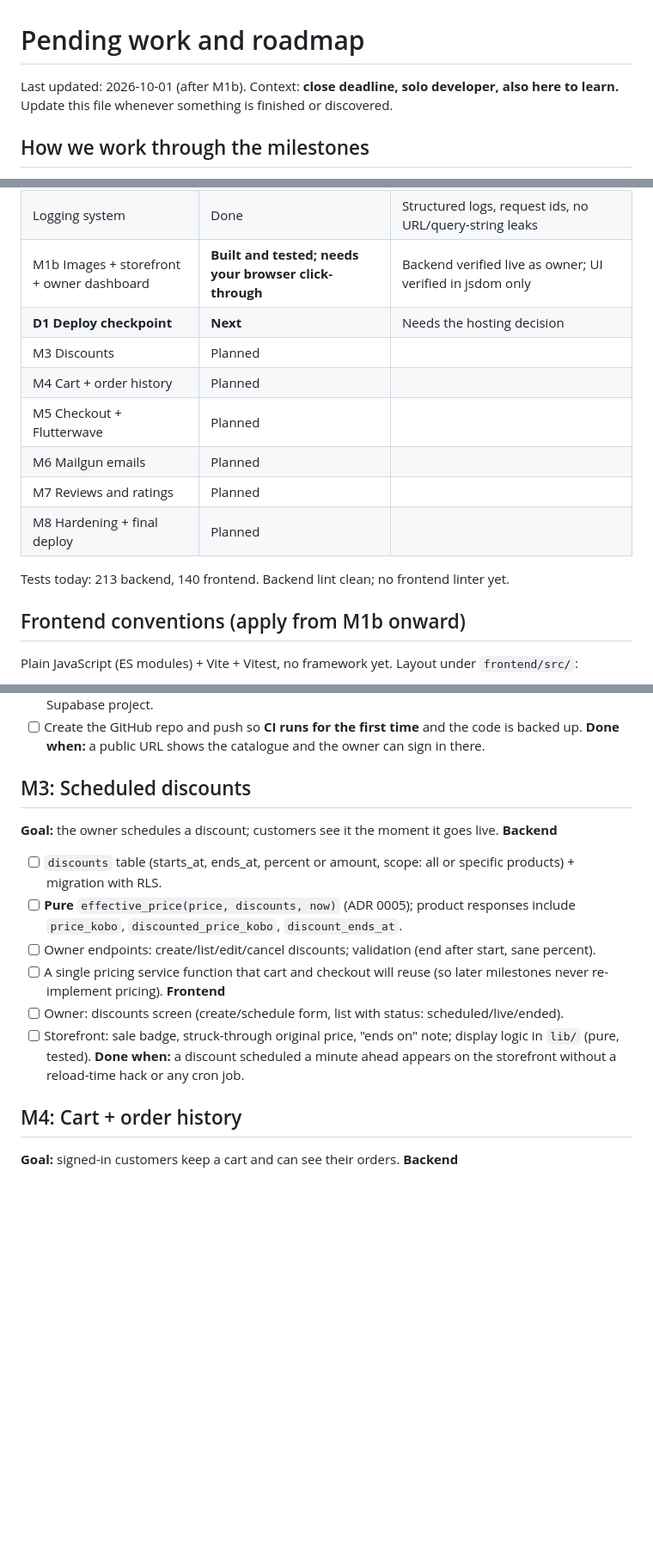
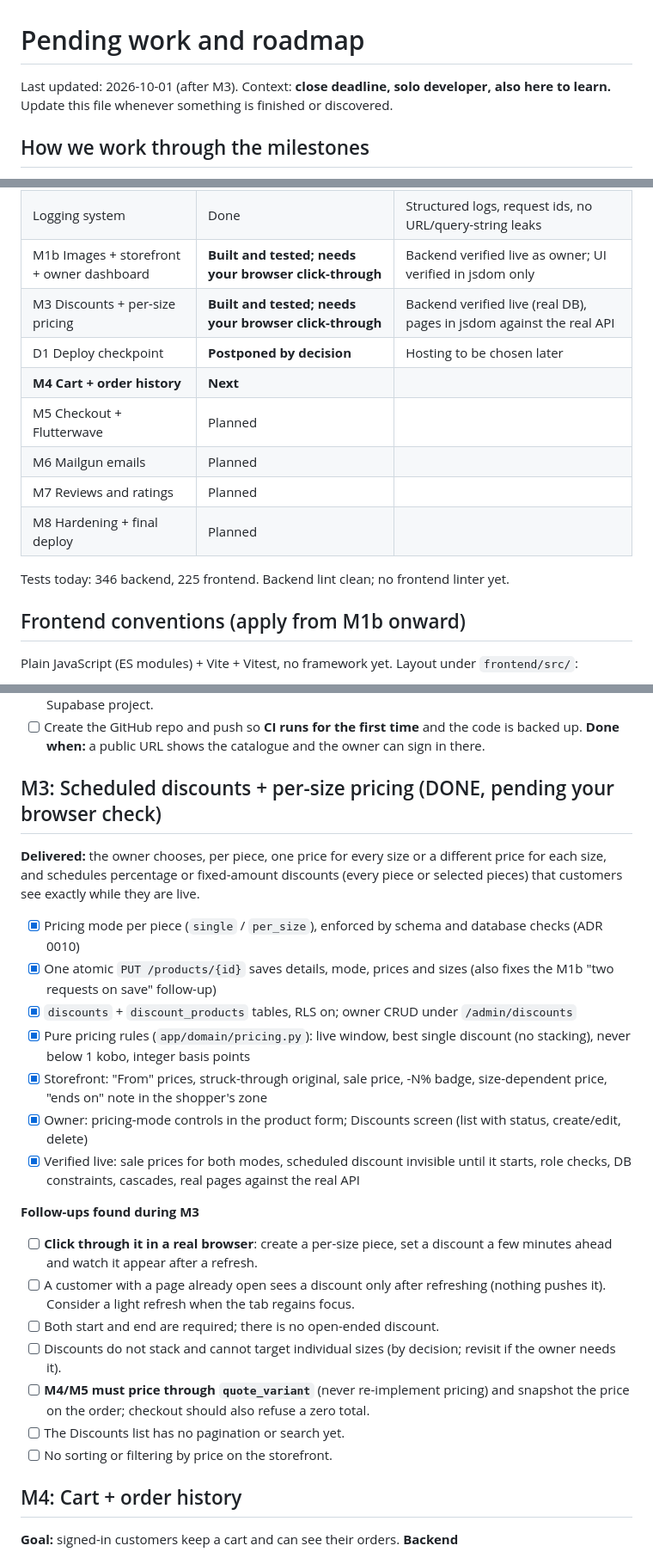
Before and after one commit to sheggz/isabella-fashion-finds, a Markdown page: pending.md, 3 parts joined by grey strips. Shown at 86% size. Rendered like a GitHub page; blank space fills up the shorter version.

Commit message:
docs: mark M3 done, postpone D1, record follow-ups
Co-Authored-By: Claude Sonnet 5.5 <noreply@anthropic.com>

```diff
--- a/pending.md
+++ b/pending.md
@@ -1,6 +1,6 @@
 # Pending work and roadmap
 
-Last updated: 2026-10-01 (after M1b). Context: **close deadline, solo developer, also here to learn.** Update this file whenever something is finished or discovered.
+Last updated: 2026-10-01 (after M3). Context: **close deadline, solo developer, also here to learn.** Update this file whenever something is finished or discovered.
 
 ## How we work through the milestones
 - Every milestone is a **vertical slice**: backend + frontend + tests + docs, finishing with something you can click through. Nothing "backend only" is left waiting for a UI.
@@ -16,15 +16,15 @@ Last updated: 2026-10-01 (after M1b). Context: **close deadline, solo developer,
 | M2 Google sign-in | Done | Sessions, roles. **Browser login confirmed working by the developer** |
 | Logging system | Done | Structured logs, request ids, no URL/query-string leaks |
 | M1b Images + storefront + owner dashboard | **Built and tested; needs your browser click-through** | Backend verified live as owner; UI verified in jsdom only |
-| **D1 Deploy checkpoint** | **Next** | Needs the hosting decision |
-| M3 Discounts | Planned | |
-| M4 Cart + order history | Planned | |
+| M3 Discounts + per-size pricing | **Built and tested; needs your browser click-through** | Backend verified live (real DB), pages in jsdom against the real API |
+| D1 Deploy checkpoint | **Postponed by decision** | Hosting to be chosen later |
+| **M4 Cart + order history** | **Next** | |
 | M5 Checkout + Flutterwave | Planned | |
 | M6 Mailgun emails | Planned | |
 | M7 Reviews and ratings | Planned | |
 | M8 Hardening + final deploy | Planned | |
 
-Tests today: 213 backend, 140 frontend. Backend lint clean; no frontend linter yet.
+Tests today: 346 backend, 225 frontend. Backend lint clean; no frontend linter yet.
 
 ## Frontend conventions (apply from M1b onward)
 Plain JavaScript (ES modules) + Vite + Vitest, no framework yet. Layout under `frontend/src/`:
@@ -67,17 +67,25 @@ Deploying late is the biggest risk for a close deadline, so deploy the M1b versi
 - [ ] Create the GitHub repo and push so **CI runs for the first time** and the code is backed up.
 **Done when:** a public URL shows the catalogue and the owner can sign in there.
 
-## M3: Scheduled discounts
-**Goal:** the owner schedules a discount; customers see it the moment it goes live.
-**Backend**
-- [ ] `discounts` table (starts_at, ends_at, percent or amount, scope: all or specific products) + migration with RLS.
-- [ ] **Pure** `effective_price(price, discounts, now)` (ADR 0005); product responses include `price_kobo`, `discounted_price_kobo`, `discount_ends_at`.
-- [ ] Owner endpoints: create/list/edit/cancel discounts; validation (end after start, sane percent).
-- [ ] A single pricing service function that cart and checkout will reuse (so later milestones never re-implement pricing).
-**Frontend**
-- [ ] Owner: discounts screen (create/schedule form, list with status: scheduled/live/ended).
-- [ ] Storefront: sale badge, struck-through original price, "ends on" note; display logic in `lib/` (pure, tested).
-**Done when:** a discount scheduled a minute ahead appears on the storefront without a reload-time hack or any cron job.
+## M3: Scheduled discounts + per-size pricing (DONE, pending your browser check)
+**Delivered:** the owner chooses, per piece, one price for every size or a different price for each size, and schedules percentage or fixed-amount discounts (every piece or selected pieces) that customers see exactly while they are live.
+
+- [x] Pricing mode per piece (`single` / `per_size`), enforced by schema and database checks (ADR 0010)
+- [x] One atomic `PUT /products/{id}` saves details, mode, prices and sizes (also fixes the M1b "two requests on save" follow-up)
+- [x] `discounts` + `discount_products` tables, RLS on; owner CRUD under `/admin/discounts`
+- [x] Pure pricing rules (`app/domain/pricing.py`): live window, best single discount (no stacking), never below 1 kobo, integer basis points
+- [x] Storefront: "From" prices, struck-through original, sale price, -N% badge, size-dependent price, "ends on" note in the shopper's zone
+- [x] Owner: pricing-mode controls in the product form; Discounts screen (list with status, create/edit, delete)
+- [x] Verified live: sale prices for both modes, scheduled discount invisible until it starts, role checks, DB constraints, cascades, real pages against the real API
+
+**Follow-ups found during M3**
+- [ ] **Click through it in a real browser**: create a per-size piece, set a discount a few minutes ahead and watch it appear after a refresh.
+- [ ] A customer with a page already open sees a discount only after refreshing (nothing pushes it). Consider a light refresh when the tab regains focus.
+- [ ] Both start and end are required; there is no open-ended discount.
+- [ ] Discounts do not stack and cannot target individual sizes (by decision; revisit if the owner needs it).
+- [ ] **M4/M5 must price through `quote_variant`** (never re-implement pricing) and snapshot the price on the order; checkout should also refuse a zero total.
+- [ ] The Discounts list has no pagination or search yet.
+- [ ] No sorting or filtering by price on the storefront.
 
 ## M4: Cart + order history
 **Goal:** signed-in customers keep a cart and can see their orders.
```
Also changed, not shown: other parts of pending.md (+1 -1 lines).
